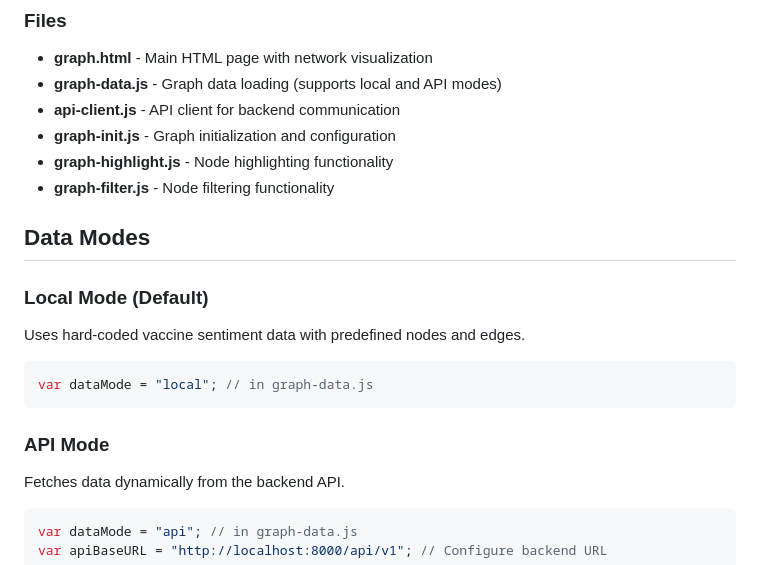
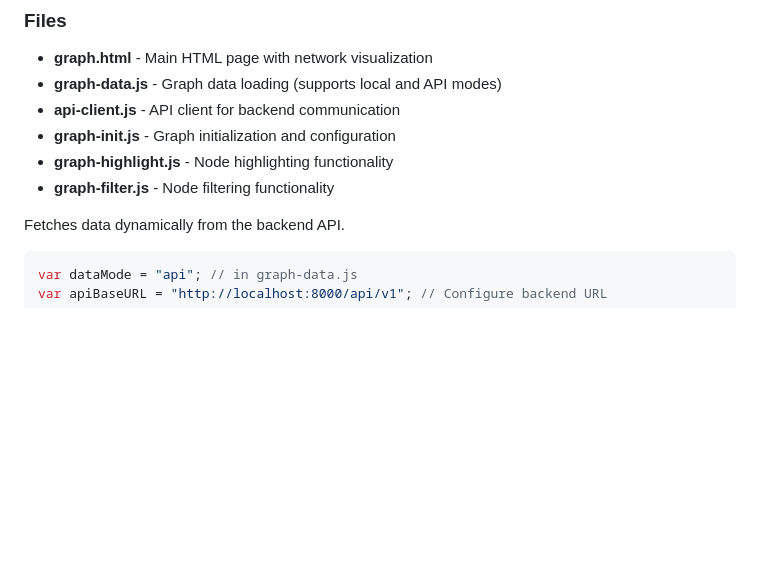
Before and after one commit to saidiadem/relib, a Markdown page: Frontend/Graph network/README.md, the part around the change. Rendered like a GitHub page; blank space fills up the shorter version.

Commit message:
feat: update readmes

````diff
--- a/Frontend/Graph network/README.md
+++ b/Frontend/Graph network/README.md
@@ -13,17 +13,6 @@ This frontend visualizes knowledge graphs using vis.js network visualization lib
 - **graph-highlight.js** - Node highlighting functionality
 - **graph-filter.js** - Node filtering functionality
 
-## Data Modes
-
-### Local Mode (Default)
-
-Uses hard-coded vaccine sentiment data with predefined nodes and edges.
-
-```javascript
-var dataMode = "local"; // in graph-data.js
-```
-
-### API Mode
 
 Fetches data dynamically from the backend API.
 
````
Also changed, not shown: README.md (+1 -1 lines).
